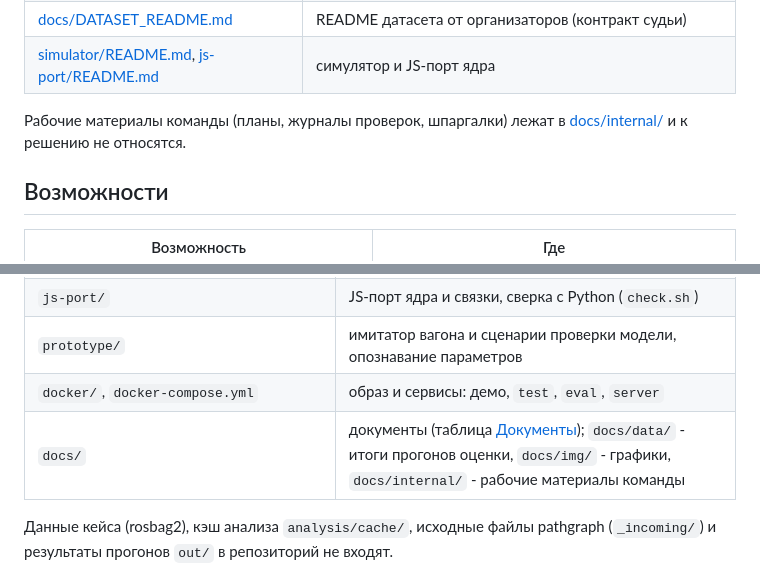
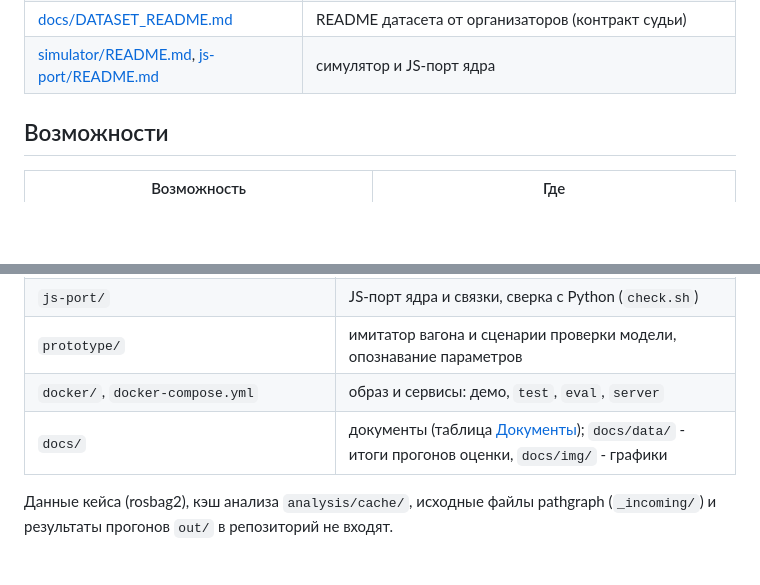
Before and after one commit to kitay-sudo/vectra-tram-odometry, a Markdown page: README.md, 2 parts joined by grey strips. Drawn GitHub-style; blank space fills up the shorter version.

Commit message:
Документы: уточнена структура репозитория в README

```diff
--- a/README.md
+++ b/README.md
@@ -158,9 +158,6 @@ docker compose up --build
 | [docs/ORGANIZER_ANSWERS.md](docs/ORGANIZER_ANSWERS.md) | ответы организаторов и что из них следует для решения |
 | [docs/DATASET_README.md](docs/DATASET_README.md) | README датасета от организаторов (контракт судьи) |
 | [simulator/README.md](simulator/README.md), [js-port/README.md](js-port/README.md) | симулятор и JS-порт ядра |
-
-Рабочие материалы команды (планы, журналы проверок, шпаргалки) лежат в
-[docs/internal/](docs/internal/README.md) и к решению не относятся.
 
 ## Возможности
 
@@ -1055,7 +1052,7 @@ ros2 topic echo /tram/estimator_status --field mode
 | `js-port/` | JS-порт ядра и связки, сверка с Python (`check.sh`) |
 | `prototype/` | имитатор вагона и сценарии проверки модели, опознавание параметров |
 | `docker/`, `docker-compose.yml` | образ и сервисы: демо, `test`, `eval`, `server` |
-| `docs/` | документы (таблица [Документы](#документы)); `docs/data/` - итоги прогонов оценки, `docs/img/` - графики, `docs/internal/` - рабочие материалы команды |
+| `docs/` | документы (таблица [Документы](#документы)); `docs/data/` - итоги прогонов оценки, `docs/img/` - графики |
 
 Данные кейса (rosbag2), кэш анализа `analysis/cache/`, исходные файлы pathgraph
 (`_incoming/`) и результаты прогонов `out/` в репозиторий не входят.
```
Also changed, not shown: docs/README.md (+0 -2 lines).
